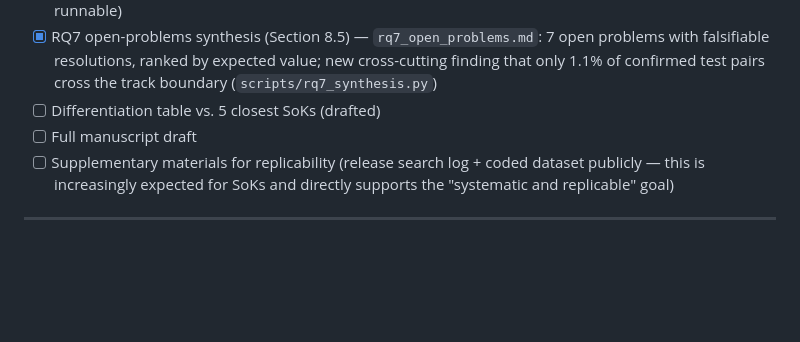
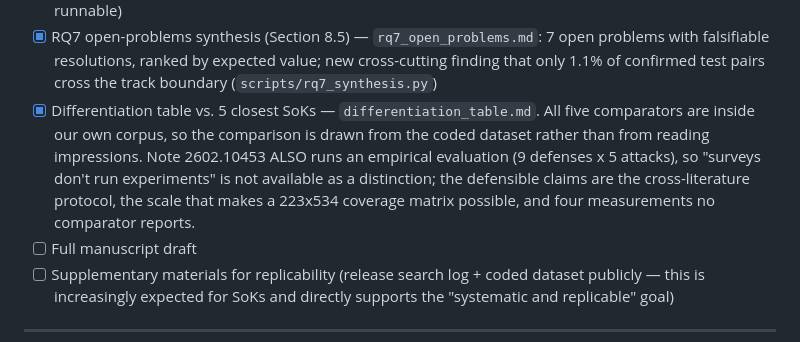
Before and after one commit to Nyamtulla/context_poison, a Markdown page: context_integrity_sok_project_plan.md, the part around the change. Rendered like a GitHub page; blank space fills up the shorter version.

```diff
--- a/context_integrity_sok_project_plan.md
+++ b/context_integrity_sok_project_plan.md
@@ -290,7 +290,7 @@ This restructuring adds roughly a week versus the previous (already-revised) 9-w
 - [x] Case study execution, extended queue — 7 additional real candidates run to completion (CaMeL, SCR, CK-PLUG, DataFilter, PISanitizer) or ruled out with cause on the remaining pool; see Section 8 and `rq6_case_study_selection.md` for the full per-candidate record
 - [x] RQ6 results write-up — `rq6_case_studies.md`: 9 case studies, 3 generalization patterns (full/partial/inert) split cleanly by intervention point (ingestion 3/4 full, reasoning mixed, execution 0/2 runnable)
 - [x] RQ7 open-problems synthesis (Section 8.5) — `rq7_open_problems.md`: 7 open problems with falsifiable resolutions, ranked by expected value; new cross-cutting finding that only 1.1% of confirmed test pairs cross the track boundary (`scripts/rq7_synthesis.py`)
-- [ ] Differentiation table vs. 5 closest SoKs (drafted)
+- [x] Differentiation table vs. 5 closest SoKs — `differentiation_table.md`. All five comparators are inside our own corpus, so the comparison is drawn from the coded dataset rather than from reading impressions. Note 2602.10453 ALSO runs an empirical evaluation (9 defenses x 5 attacks), so "surveys don't run experiments" is not available as a distinction; the defensible claims are the cross-literature protocol, the scale that makes a 223x534 coverage matrix possible, and four measurements no comparator reports.
 - [ ] Full manuscript draft
 - [ ] Supplementary materials for replicability (release search log + coded dataset publicly — this is increasingly expected for SoKs and directly supports the "systematic and replicable" goal)
 
```
Also changed, not shown: differentiation_table.md (added, +101 -0 lines).
